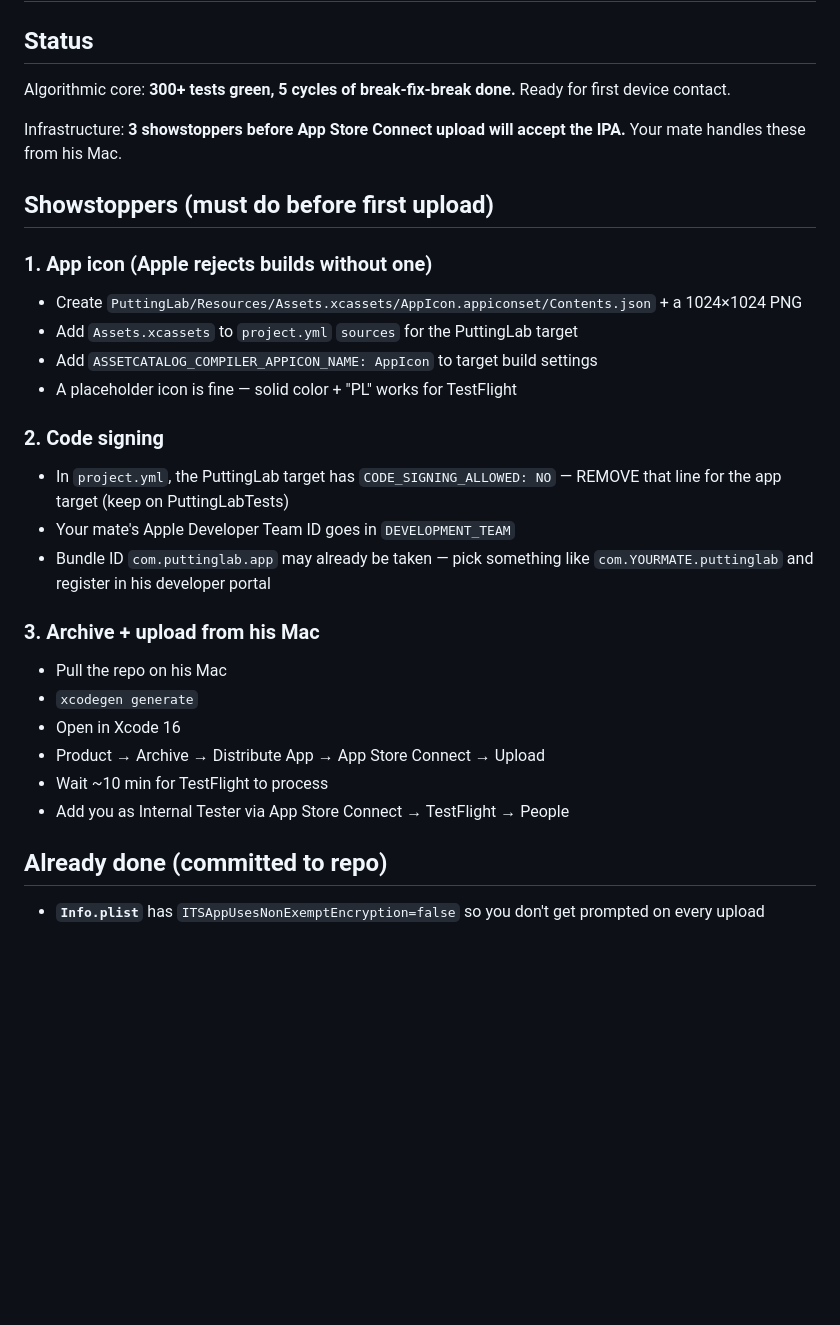
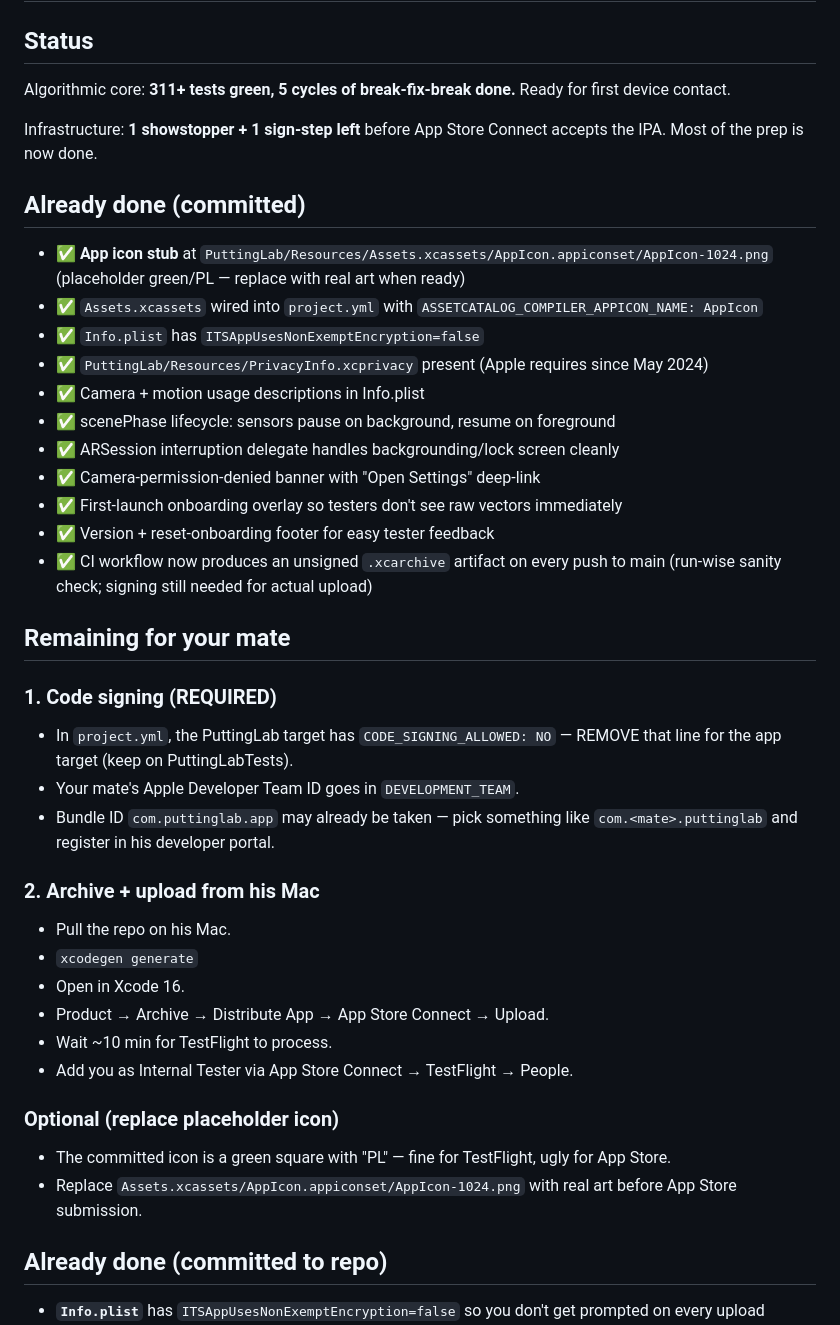
Before and after one commit to james-crisford/scratch-3f8a, a Markdown page: docs/testflight-handoff.md, the part around the change. Drawn GitHub-style; blank space fills up the shorter version.

Commit message:
Update TestFlight handoff doc with everything now done (icon, scenePhase, ARSession, camera banner, CI archive)

```diff
--- a/docs/testflight-handoff.md
+++ b/docs/testflight-handoff.md
@@ -2,30 +2,42 @@
 
 ## Status
 
-Algorithmic core: **300+ tests green, 5 cycles of break-fix-break done.** Ready for first device contact.
+Algorithmic core: **311+ tests green, 5 cycles of break-fix-break done.** Ready for first device contact.
 
-Infrastructure: **3 showstoppers before App Store Connect upload will accept the IPA.** Your mate handles these from his Mac.
+Infrastructure: **1 showstopper + 1 sign-step left** before App Store Connect accepts the IPA. Most of the prep is now done.
 
-## Showstoppers (must do before first upload)
+## Already done (committed)
 
-### 1. App icon (Apple rejects builds without one)
-- Create `PuttingLab/Resources/Assets.xcassets/AppIcon.appiconset/Contents.json` + a 1024×1024 PNG
-- Add `Assets.xcassets` to `project.yml` `sources` for the PuttingLab target
-- Add `ASSETCATALOG_COMPILER_APPICON_NAME: AppIcon` to target build settings
-- A placeholder icon is fine — solid color + "PL" works for TestFlight
+- ✅ **App icon stub** at `PuttingLab/Resources/Assets.xcassets/AppIcon.appiconset/AppIcon-1024.png` (placeholder green/PL — replace with real art when ready)
+- ✅ `Assets.xcassets` wired into `project.yml` with `ASSETCATALOG_COMPILER_APPICON_NAME: AppIcon`
+- ✅ `Info.plist` has `ITSAppUsesNonExemptEncryption=false`
+- ✅ `PuttingLab/Resources/PrivacyInfo.xcprivacy` present (Apple requires since May 2024)
+- ✅ Camera + motion usage descriptions in Info.plist
+- ✅ scenePhase lifecycle: sensors pause on background, resume on foreground
+- ✅ ARSession interruption delegate handles backgrounding/lock screen cleanly
+- ✅ Camera-permission-denied banner with "Open Settings" deep-link
+- ✅ First-launch onboarding overlay so testers don't see raw vectors immediately
+- ✅ Version + reset-onboarding footer for easy tester feedback
+- ✅ CI workflow now produces an unsigned `.xcarchive` artifact on every push to main (run-wise sanity check; signing still needed for actual upload)
 
-### 2. Code signing
-- In `project.yml`, the PuttingLab target has `CODE_SIGNING_ALLOWED: NO` — REMOVE that line for the app target (keep on PuttingLabTests)
-- Your mate's Apple Developer Team ID goes in `DEVELOPMENT_TEAM`
-- Bundle ID `com.puttinglab.app` may already be taken — pick something like `com.YOURMATE.puttinglab` and register in his developer portal
+## Remaining for your mate
 
-### 3. Archive + upload from his Mac
-- Pull the repo on his Mac
+### 1. Code signing (REQUIRED)
+- In `project.yml`, the PuttingLab target has `CODE_SIGNING_ALLOWED: NO` — REMOVE that line for the app target (keep on PuttingLabTests).
+- Your mate's Apple Developer Team ID goes in `DEVELOPMENT_TEAM`.
+- Bundle ID `com.puttinglab.app` may already be taken — pick something like `com.<mate>.puttinglab` and register in his developer portal.
+
+### 2. Archive + upload from his Mac
+- Pull the repo on his Mac.
 - `xcodegen generate`
-- Open in Xcode 16
-- Product → Archive → Distribute App → App Store Connect → Upload
-- Wait ~10 min for TestFlight to process
-- Add you as Internal Tester via App Store Connect → TestFlight → People
+- Open in Xcode 16.
+- Product → Archive → Distribute App → App Store Connect → Upload.
+- Wait ~10 min for TestFlight to process.
+- Add you as Internal Tester via App Store Connect → TestFlight → People.
+
+### Optional (replace placeholder icon)
+- The committed icon is a green square with "PL" — fine for TestFlight, ugly for App Store.
+- Replace `Assets.xcassets/AppIcon.appiconset/AppIcon-1024.png` with real art before App Store submission.
 
 ## Already done (committed to repo)
 
```
